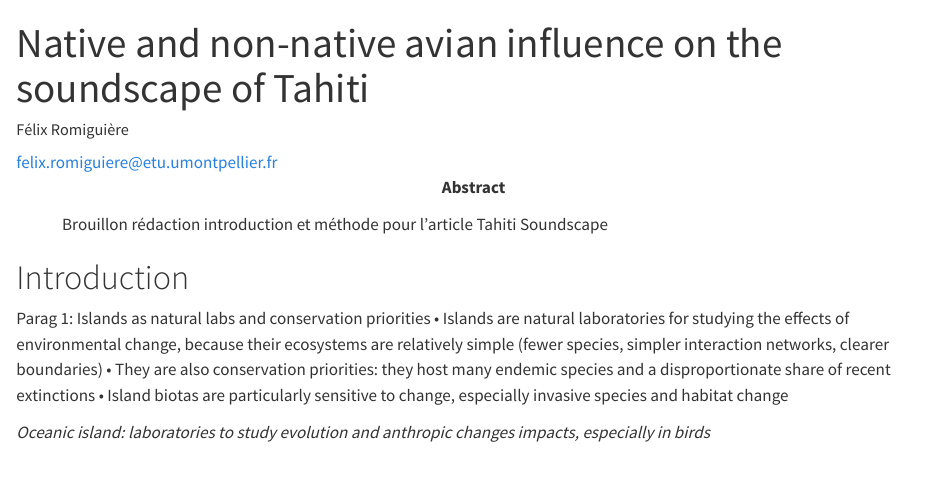
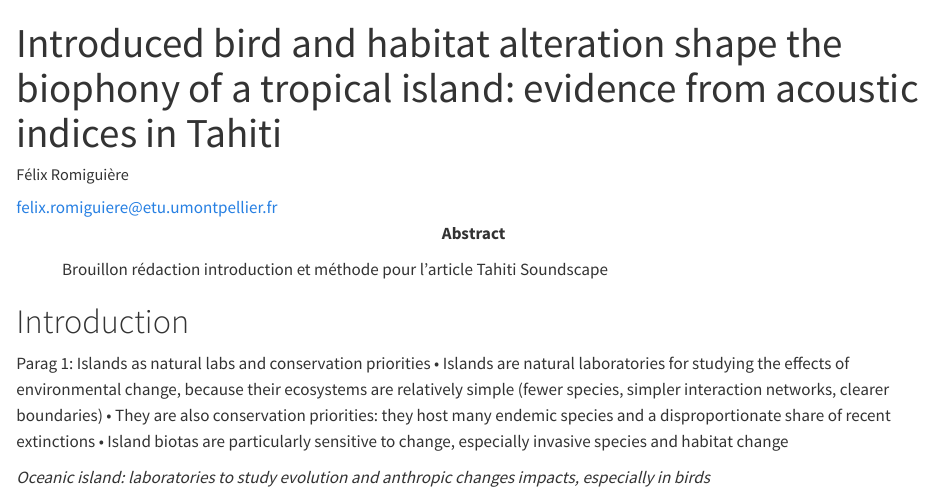
Before and after one commit to fromig/Soundscape, a Quarto document (index.qmd): the page in a window 1100 px wide, from its top. Rendered offline with R 4.5, knitr and Pandoc in place of Quarto, with nearby package versions; drawn as R Markdown's standard HTML page in place of the format the file asks for.

Commit message:
Modif titre projet

```diff
--- a/index.qmd
+++ b/index.qmd
@@ -1,5 +1,5 @@
 ---
-title: "Native and non-native avian influence on the soundscape of Tahiti"
+title: "Introduced bird and habitat alteration shape the biophony of a tropical island: evidence from acoustic indices in Tahiti"
 # Output formats
 format:
   docx:
```
